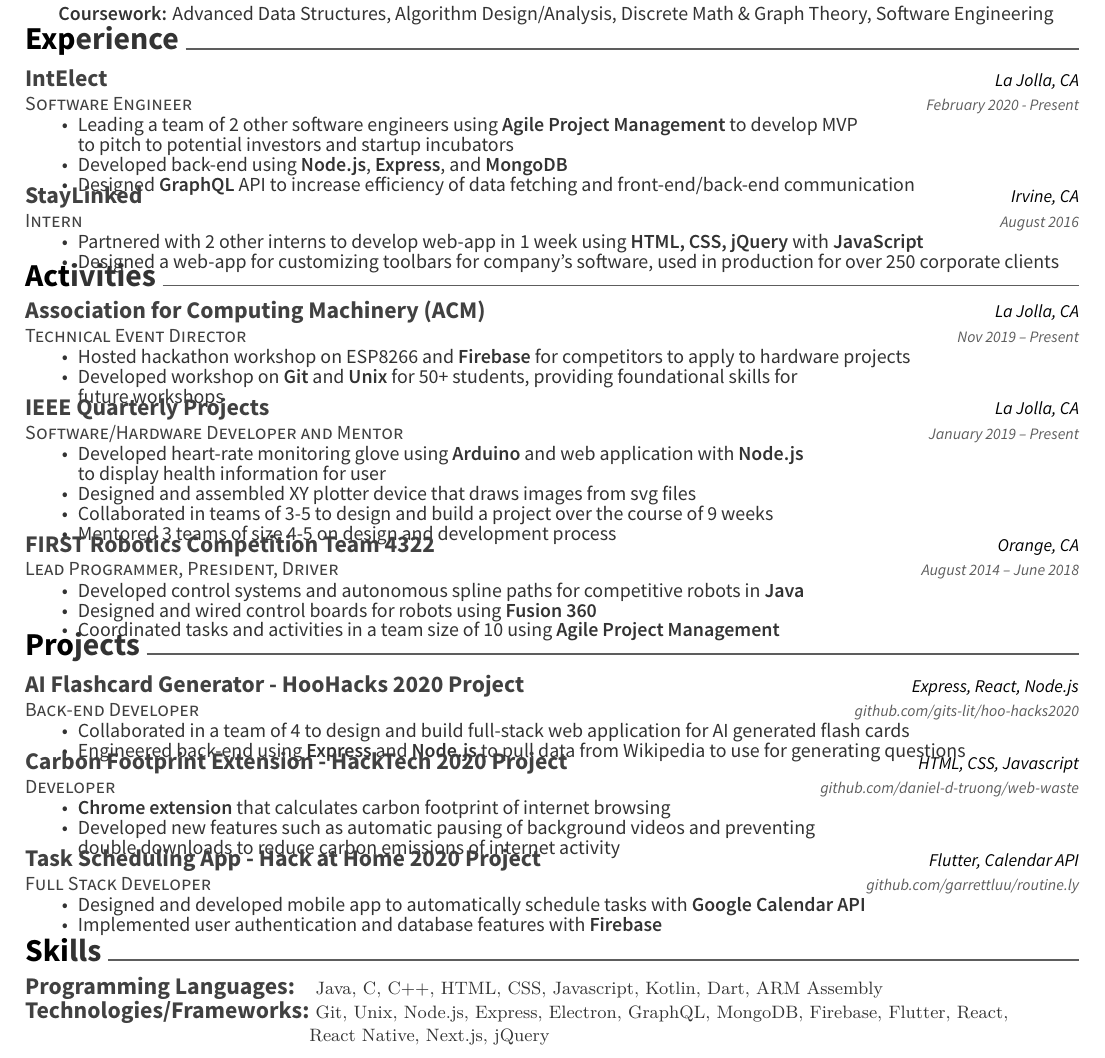
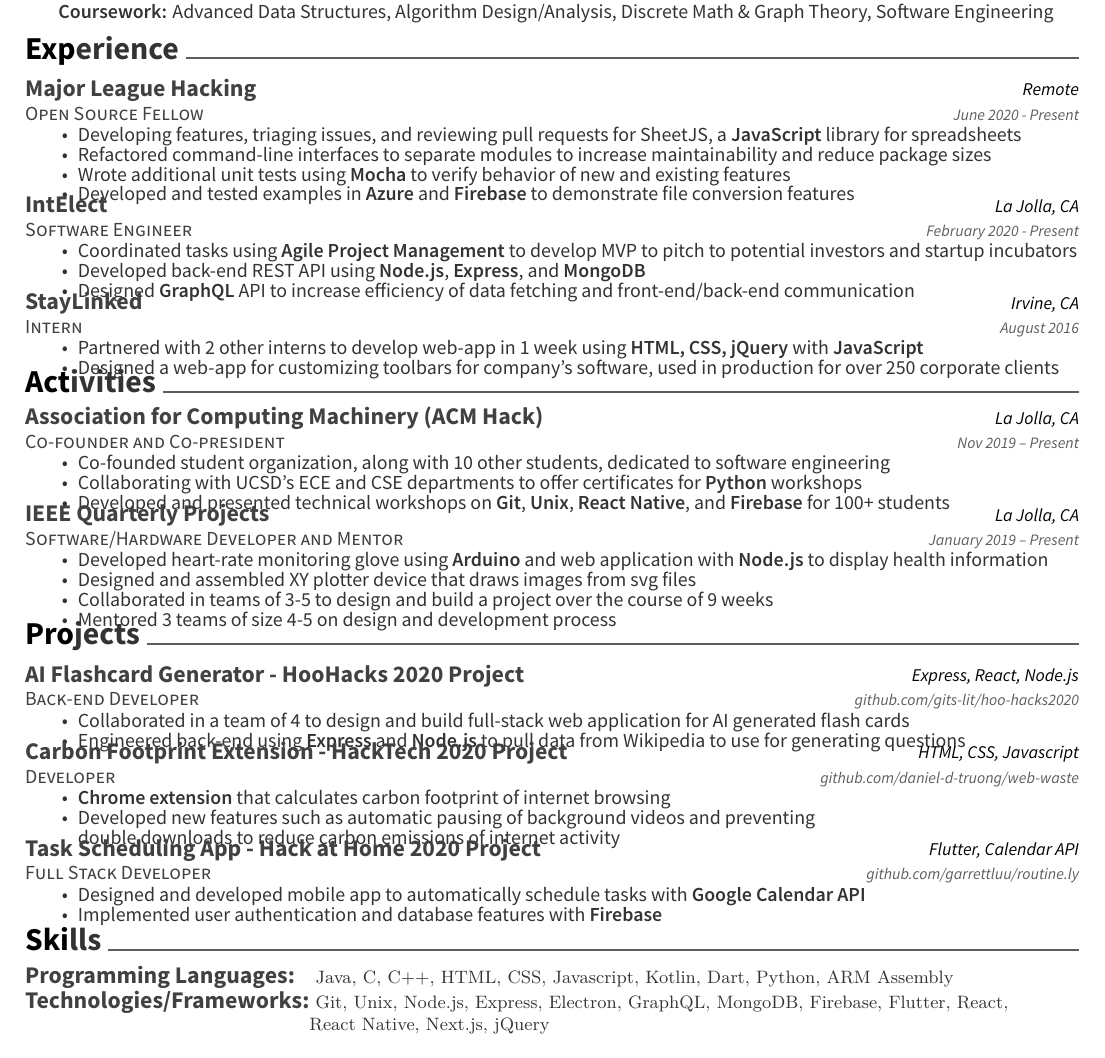
Before and after one commit to garrettluu/resume, a LaTeX CV (resume.tex): part of the page, cut so that both start at the same text. Compiled offline with XeLaTeX.

Commit message:
Updated experience and activities

```diff
--- a/resume.tex
+++ b/resume.tex
@@ -68,22 +68,40 @@
   Discrete Math \& Graph Theory, Software Engineering}
 \end{cventries}
 
-\vspace{-5mm}
+\vspace{-3mm}
 %%%%%%%%%%%%%%%%%%%%%%%%%%%%%%%%%%%%%%
 %     Experience
 %%%%%%%%%%%%%%%%%%%%%%%%%%%%%%%%%%%%%%
 \cvsection{Experience}
 \begin{cventries}
 	\cventry
+	{Open Source Fellow}
+	{Major League Hacking}
+  {Remote}
+	{June 2020 - Present}
+	{\begin{cvitems}
+    \item {Developing features, triaging issues, and reviewing pull requests for
+      SheetJS, a \textbf{JavaScript} library for spreadsheets}
+    \item {Refactored command-line interfaces to separate modules to increase
+      maintainability and reduce package sizes}
+    \item {Wrote additional unit tests using \textbf{Mocha} to verify behavior
+      of new and existing features}
+    \item {Developed and tested examples in \textbf{Azure} and \textbf{Firebase} to
+      demonstrate file conversion features}
+		\end{cvitems}}
+
+	\vspace{-3mm}
+	\cventry
 	{Software Engineer}
 	{IntElect}
 	{La Jolla, CA}
 	{February 2020 - Present}
 	{\begin{cvitems}
-    \item {Leading a team of 2 other software engineers using \textbf{Agile
-      Project Management} to develop MVP \\ to pitch to potential investors and
+    \item {Coordinated tasks using \textbf{Agile
+      Project Management} to develop MVP to pitch to potential investors and
       startup incubators}
-    \item {Developed back-end using \textbf{Node.js}, \textbf{Express}, and \textbf{MongoDB}}
+    \item {Developed back-end REST API
+      using \textbf{Node.js}, \textbf{Express}, and \textbf{MongoDB}}
     \item {Designed \textbf{GraphQL} API to increase efficiency of data fetching
       and front-end/back-end communication}
 		\end{cvitems}}
@@ -106,15 +124,17 @@
 \cvsection{Activities}
 \begin{cventries}
 	\cventry
-  {Technical Event Director}
-  {Association for Computing Machinery (ACM)}
+  {Co-founder and Co-president}
+  {Association for Computing Machinery (ACM Hack)}
 	{La Jolla, CA}
   {Nov 2019 – Present}
 	{\begin{cvitems}
-    \item {Hosted hackathon workshop on ESP8266 and \textbf{Firebase} for
-      competitors to apply to hardware projects}
-    \item {Developed workshop on \textbf{Git} and \textbf{Unix} for 50+
-      students, providing foundational skills for \\ future workshops}
+    \item {Co-founded student organization, along with 10 other students,
+      dedicated to software engineering}
+    \item {Collaborating with UCSD's ECE and CSE departments to offer certificates
+      for \textbf{Python} workshops}
+    \item {Developed and presented technical workshops on \textbf{Git}, \textbf{Unix},
+        \textbf{React Native}, and \textbf{Firebase} for 100+ students}
 		\end{cvitems}}
 
 	\vspace{-3mm}
@@ -125,8 +145,7 @@
   {January 2019 – Present}
 	{\begin{cvitems}
     \item {Developed heart-rate monitoring glove using \textbf{Arduino} and
-      web application with \textbf{Node.js}\\ to display health information for
-      user}
+      web application with \textbf{Node.js} to display health information}
     \item {Designed and assembled XY plotter device that draws images from svg
       files}
     \item {Collaborated in teams of 3-5 to design and build a project over the
@@ -134,20 +153,20 @@
     \item {Mentored 3 teams of size 4-5 on design and development process}
 		\end{cvitems}}
 
-  \vspace{-3mm}
-	\cventry
-	{Lead Programmer, President, Driver}
-	{FIRST Robotics Competition Team 4322}
-	{Orange, CA}
-	{August 2014 – June 2018}
-	{\begin{cvitems}
-		\item {Developed control systems and autonomous spline paths for competitive robots in
-      \textbf{Java}}
-    \item {Designed and wired control boards for robots using
-      \textbf{Fusion 360}}
-    \item {Coordinated tasks and activities in a team size of 10 using \textbf{Agile
-      Project Management}}
-		\end{cvitems}}
+%  \vspace{-3mm}
+%	\cventry
+%	{Lead Programmer, President, Driver}
+%	{FIRST Robotics Competition Team 4322}
+%	{Orange, CA}
+%	{August 2014 – June 2018}
+%	{\begin{cvitems}
+%		\item {Developed control systems and autonomous spline paths for competitive robots in
+%      \textbf{Java}}
+%    \item {Designed and wired control boards for robots using
+%      \textbf{Fusion 360}}
+%    \item {Coordinated tasks and activities in a team size of 10 using \textbf{Agile
+%      Project Management}}
+%		\end{cvitems}}
 
 
 \end{cventries}
@@ -226,7 +245,7 @@
 	{}
 	{\def\arraystretch{1.15}{\begin{tabular}{ l l l}
 		Programming Languages:  & {\skill{ Java, C, C++, HTML, CSS, Javascript, Kotlin,
-      Dart, ARM Assembly}} \\
+      Dart, Python, ARM Assembly}} \\
 		Technologies/Frameworks:  & {\skill{ Git, Unix,
       Node.js, Express, Electron, GraphQL, MongoDB, Firebase, Flutter, React, }} \\
        & {\skill{React Native, Next.js, jQuery}} \\
```
Also changed, not shown: resume.pdf.
